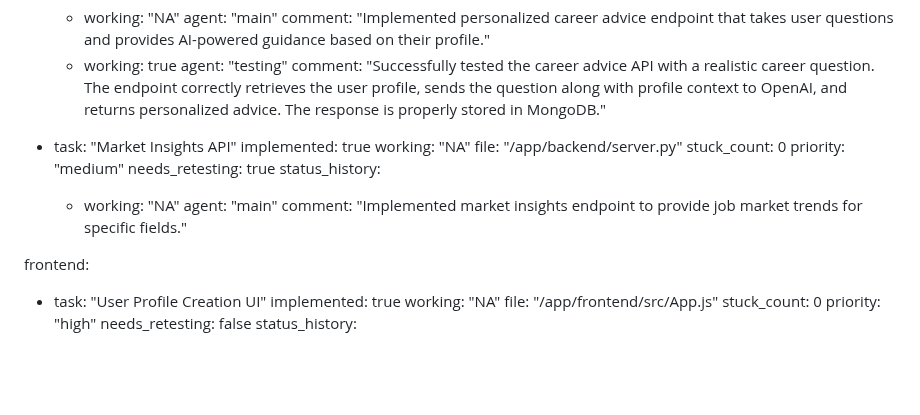
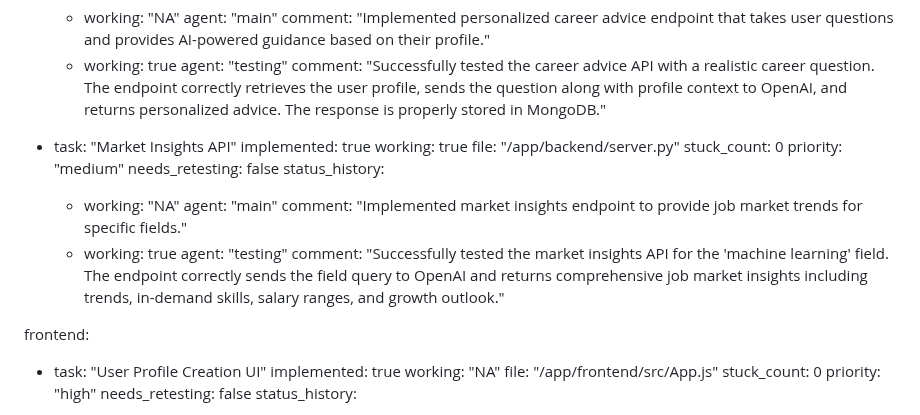
Before and after one commit to Simonwafula/Nextstepjobs, a Markdown page: test_result.md, the part around the change. Rendered like a GitHub page; blank space fills up the shorter version.

Commit message:
auto-commit for bb847156-e125-45b0-8f2a-b23843a1c796

```diff
--- a/test_result.md
+++ b/test_result.md
@@ -167,15 +167,18 @@ backend:
 
   - task: "Market Insights API"
     implemented: true
-    working: "NA"
+    working: true
     file: "/app/backend/server.py"
     stuck_count: 0
     priority: "medium"
-    needs_retesting: true
+    needs_retesting: false
     status_history:
       - working: "NA"
         agent: "main"
         comment: "Implemented market insights endpoint to provide job market trends for specific fields."
+      - working: true
+        agent: "testing"
+        comment: "Successfully tested the market insights API for the 'machine learning' field. The endpoint correctly sends the field query to OpenAI and returns comprehensive job market insights including trends, in-demand skills, salary ranges, and growth outlook."
 
 frontend:
   - task: "User Profile Creation UI"
```
